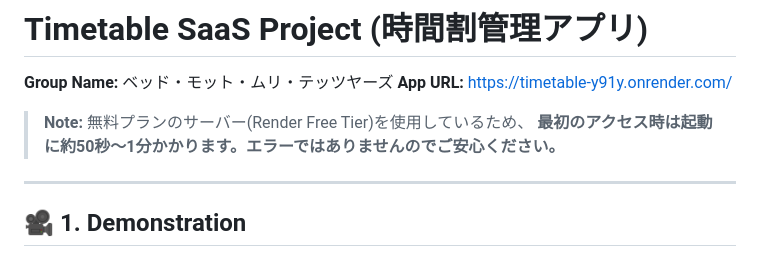
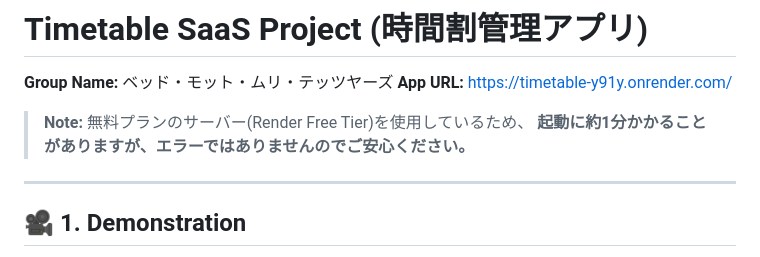
Before and after one commit to Takahashi-kimchi/Bed-motto-muri-tettsuyas, a Markdown page: README.md, the part around the change. GitHub-like rendering.

Commit message:
Clarify server startup time in README
Updated note about server startup time for clarity.

```diff
--- a/README.md
+++ b/README.md
@@ -3,7 +3,7 @@
 **Group Name:** ベッド・モット・ムリ・テッツヤーズ
 **App URL:** https://timetable-y91y.onrender.com/
 > **Note:** 無料プランのサーバー(Render Free Tier)を使用しているため、
-> **最初のアクセス時は起動に約50秒〜1分かかります。エラーではありませんのでご安心ください。**
+> **起動に約1分かかることがありますが、エラーではありませんのでご安心ください。**
 
 ---
 
```
